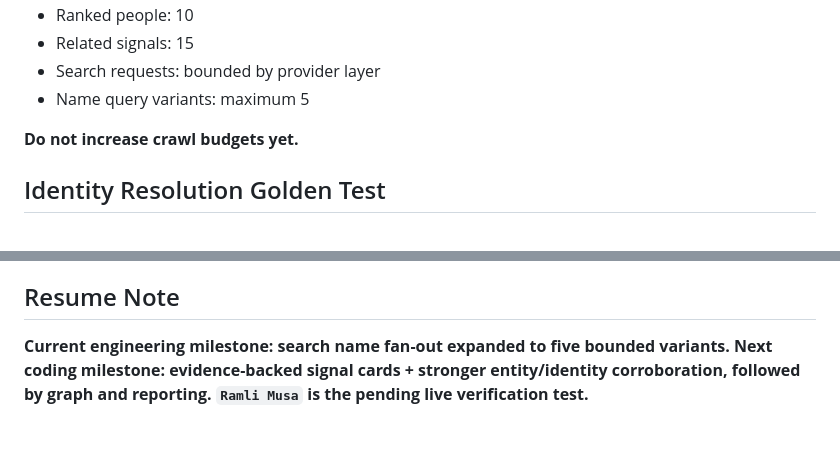
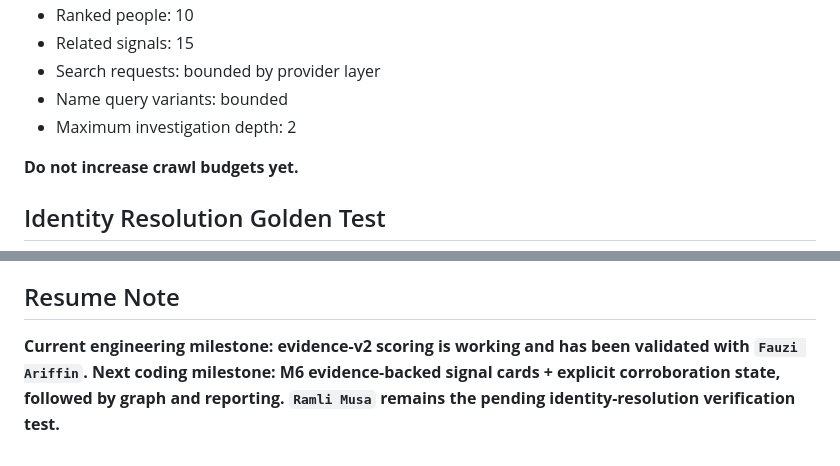
Before and after one commit to ramzulramli/free-osint-explorer, a Markdown page: PROJECT_STATUS.md, 2 parts joined by grey strips. Rendered like a GitHub page.

```diff
--- a/PROJECT_STATUS.md
+++ b/PROJECT_STATUS.md
@@ -127,7 +128,8 @@ Current limits remain deliberately conservative:
 - Ranked people: 10
 - Related signals: 15
 - Search requests: bounded by provider layer
-- Name query variants: maximum 5
+- Name query variants: bounded
+- Maximum investigation depth: 2
 
 **Do not increase crawl budgets yet.**
 
@@ -183,4 +185,4 @@ Do not get stuck in endless isolated search tests. Each test must validate or im
 
 ## Resume Note
 
-**Current engineering milestone: search name fan-out expanded to five bounded variants. Next coding milestone: evidence-backed signal cards + stronger entity/identity corroboration, followed by graph and reporting. `Ramli Musa` is the pending live verification test.**
+**Current engineering milestone: evidence-v2 scoring is working and has been validated with `Fauzi Ariffin`. Next coding milestone: M6 evidence-backed signal cards + explicit corroboration state, followed by graph and reporting. `Ramli Musa` remains the pending identity-resolution verification test.**
```
Also changed, not shown: other parts of PROJECT_STATUS.md (+26 -25 lines).
